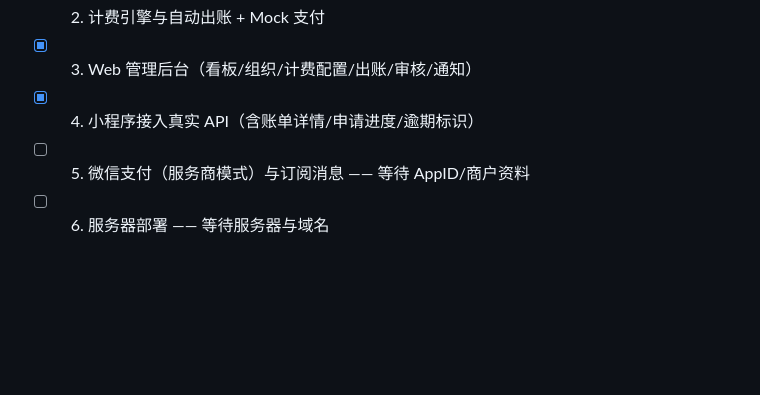
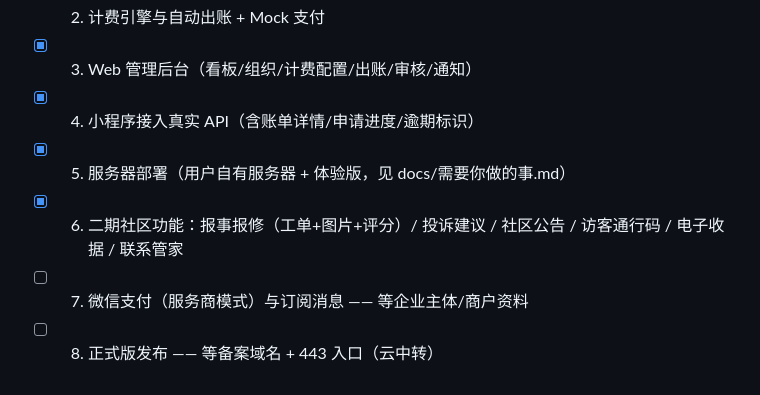
Before and after one commit to koreystrartortaneck-beep/wuye-property-fee-saas, a Markdown page: README.md, the part around the change. GitHub-like rendering; blank space fills up the shorter version.

Commit message:
docs: README 二期进度
Co-Authored-By: Claude Fable 5 <noreply@anthropic.com>

```diff
--- a/README.md
+++ b/README.md
@@ -76,5 +76,7 @@ pnpm test:e2e    # e2e（需 MySQL 运行；认证/隔离/出账/支付全链路
 - [x] 2. 计费引擎与自动出账 + Mock 支付
 - [x] 3. Web 管理后台（看板/组织/计费配置/出账/审核/通知）
 - [x] 4. 小程序接入真实 API（含账单详情/申请进度/逾期标识）
-- [ ] 5. 微信支付（服务商模式）与订阅消息 —— 等待 AppID/商户资料
-- [ ] 6. 服务器部署 —— 等待服务器与域名
+- [x] 5. 服务器部署（用户自有服务器 + 体验版，见 docs/需要你做的事.md）
+- [x] 6. 二期社区功能：报事报修（工单+图片+评分）/ 投诉建议 / 社区公告 / 访客通行码 / 电子收据 / 联系管家
+- [ ] 7. 微信支付（服务商模式）与订阅消息 —— 等企业主体/商户资料
+- [ ] 8. 正式版发布 —— 等备案域名 + 443 入口（云中转）
```
